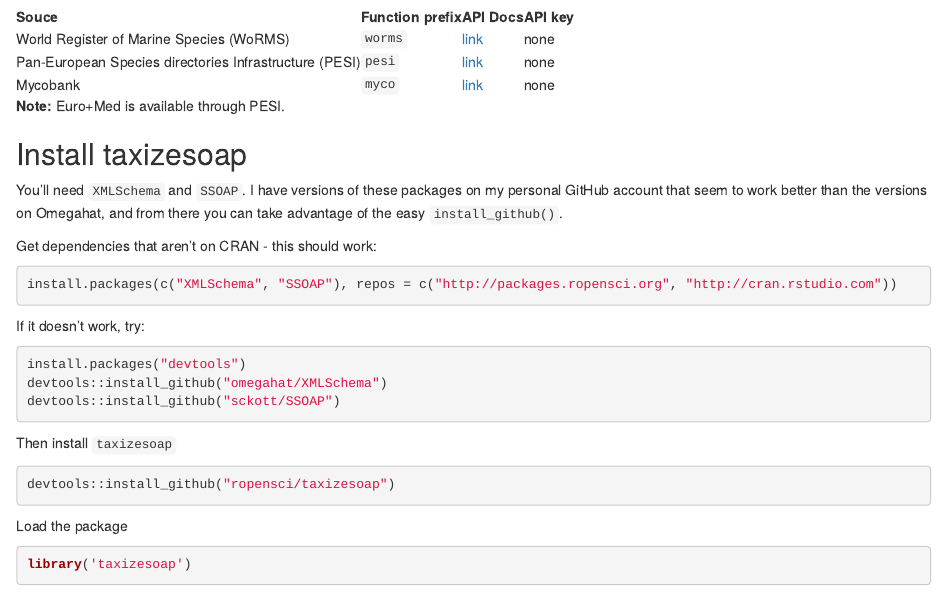
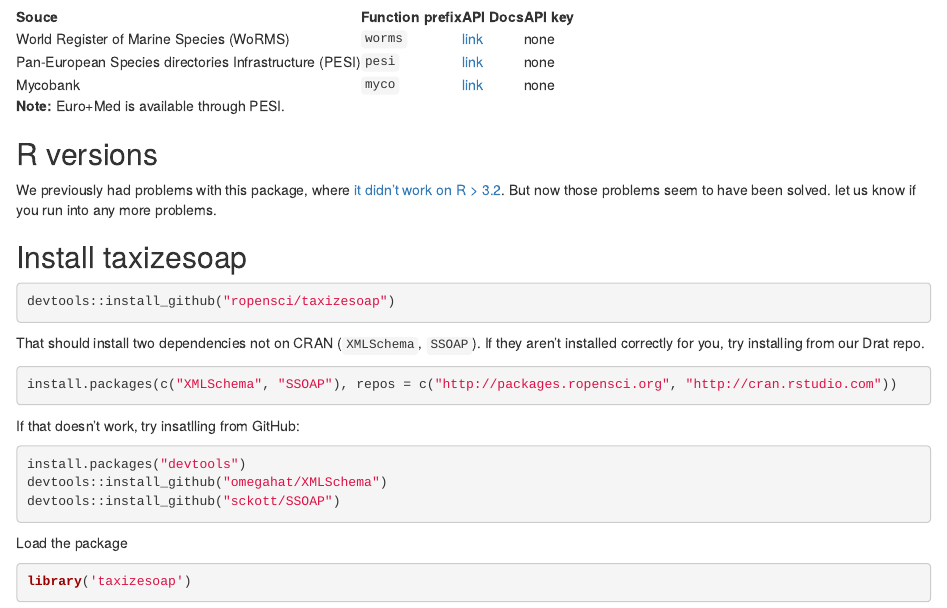
Before and after one commit to ropensci-archive/taxizesoap, an R Markdown document (README.Rmd): the page in a window 1100 px wide, from 240 px down. Rendered offline with R 4.5, knitr and Pandoc, with nearby package versions; some code elsewhere in the file could not run offline; badge pictures from the web are left out.

Commit message:
update readme install instructions

````diff
--- a/README.Rmd
+++ b/README.Rmd
@@ -59,28 +59,30 @@
 
 **Note:** Euro+Med is available through PESI.
 
+## R versions
+
+We previously had problems with this package, where [it didn't work on R > 3.2](https://github.com/ropensci/taxizesoap/issues/4#issuecomment-218175649). But now
+those problems seem to have been solved. let us know if you run into any more problems.
+
 ## Install taxizesoap
 
-You'll need `XMLSchema` and `SSOAP`. I have versions of these packages on my personal GitHub account that seem to work better than the versions on Omegahat, and from there you can take advantage of the easy `install_github()`.
+```{r eval=FALSE}
+devtools::install_github("ropensci/taxizesoap")
+```
 
-Get dependencies that aren't on CRAN - this should work:
+That should install two dependencies not on CRAN (`XMLSchema`, `SSOAP`). If they aren't installed
+correctly for you, try installing from our Drat repo.
 
 ```{r eval=FALSE}
 install.packages(c("XMLSchema", "SSOAP"), repos = c("http://packages.ropensci.org", "http://cran.rstudio.com"))
 ```
 
-If it doesn't work, try:
+If that doesn't work, try insatlling from GitHub:
 
 ```{r eval=FALSE}
 install.packages("devtools")
 devtools::install_github("omegahat/XMLSchema")
 devtools::install_github("sckott/SSOAP")
-```
-
-Then install `taxizesoap`
-
-```{r eval=FALSE}
-devtools::install_github("ropensci/taxizesoap")
 ```
 
 Load the package
````
Also changed, not shown: README.md.
